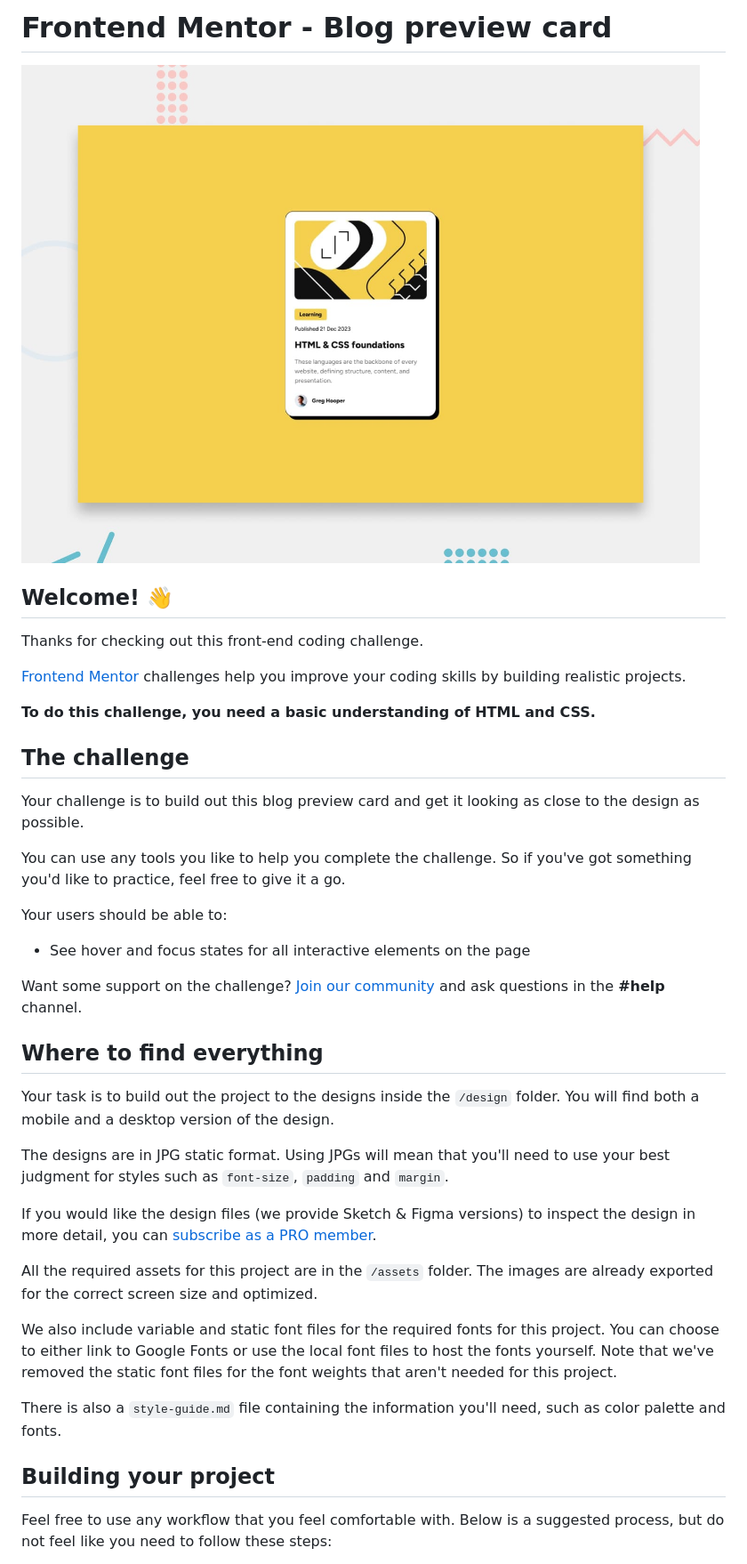
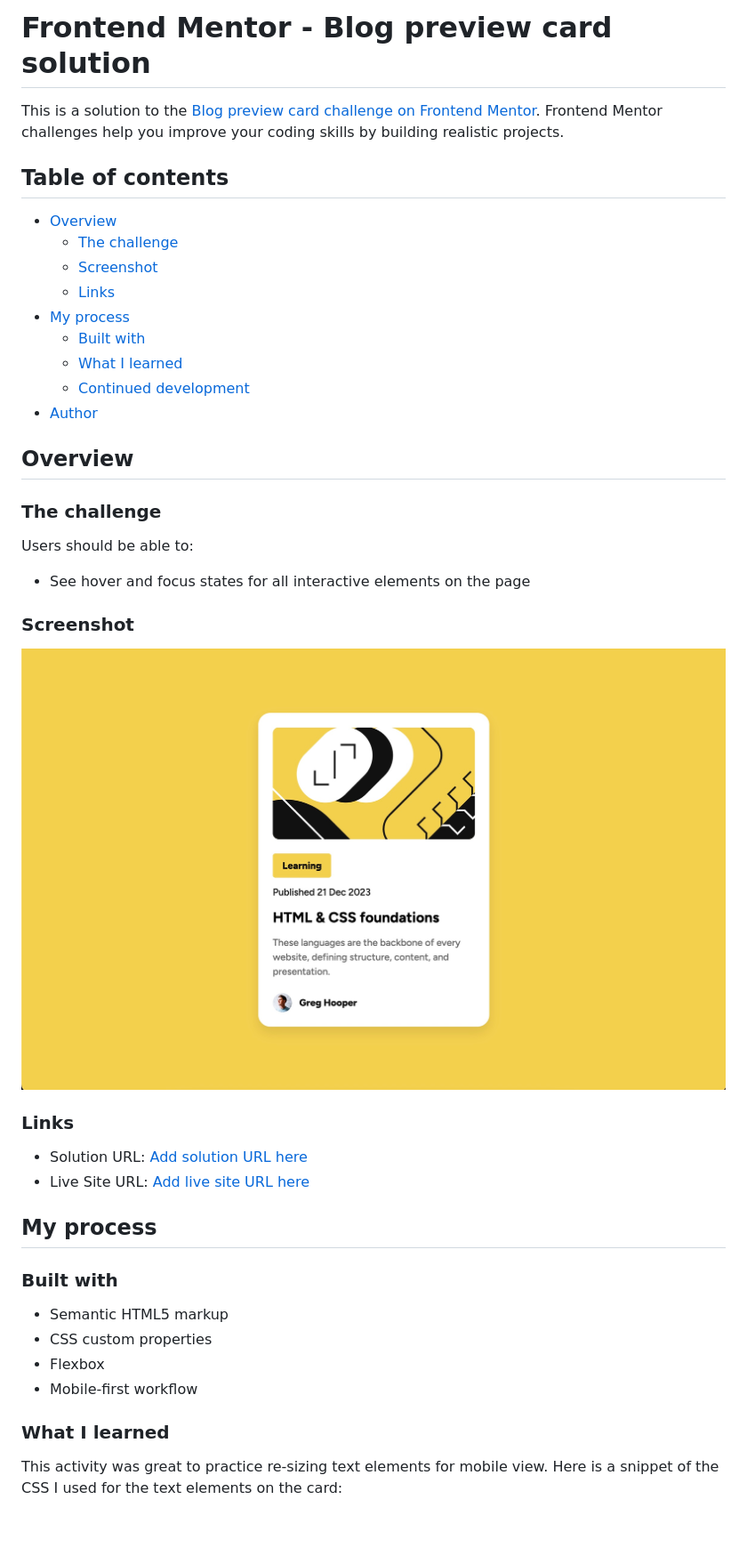
Before and after one commit to mwinn616/blog-preview-card-main, a Markdown page: README.md, the part around the change printed below. Shown: that part at 89% size. Rendered like a GitHub page; pictures changed too: assets/images/blog-card.jpg (added); blank space fills up the shorter version.

Commit message:
Updated readme and added image asset

```diff
--- a/README.md
+++ b/README.md
@@ -1,42 +1,47 @@
-# Frontend Mentor - Blog preview card
+# Frontend Mentor - Blog preview card solution
 
-![Design preview for the Blog preview card coding challenge](./preview.jpg)
+This is a solution to the [Blog preview card challenge on Frontend Mentor](https://www.frontendmentor.io/challenges/blog-preview-card-ckPaj01IcS). Frontend Mentor challenges help you improve your coding skills by building realistic projects.
 
-## Welcome! 👋
+## Table of contents
 
-Thanks for checking out this front-end coding challenge.
+- [Overview](#overview)
+  - [The challenge](#the-challenge)
+  - [Screenshot](#screenshot)
+  - [Links](#links)
+- [My process](#my-process)
+  - [Built with](#built-with)
+  - [What I learned](#what-i-learned)
+  - [Continued development](#continued-development)
+- [Author](#author)
 
-[Frontend Mentor](https://www.frontendmentor.io) challenges help you improve your coding skills by building realistic projects.
+## Overview
 
-**To do this challenge, you need a basic understanding of HTML and CSS.**
+### The challenge
 
-## The challenge
-
-Your challenge is to build out this blog preview card and get it looking as close to the design as possible.
-
-You can use any tools you like to help you complete the challenge. So if you've got something you'd like to practice, feel free to give it a go.
-
-Your users should be able to:
+Users should be able to:
 
 - See hover and focus states for all interactive elements on the page
 
-Want some support on the challenge? [Join our community](https://www.frontendmentor.io/community) and ask questions in the **#help** channel.
+### Screenshot
 
-## Where to find everything
+![](./assets/images/blog-card.jpg)
 
-Your task is to build out the project to the designs inside the `/design` folder. You will find both a mobile and a desktop version of the design.
+### Links
 
-The designs are in JPG static format. Using JPGs will mean that you'll need to use your best judgment for styles such as `font-size`, `padding` and `margin`.
+- Solution URL: [Add solution URL here](https://your-solution-url.com)
+- Live Site URL: [Add live site URL here](https://mwinn616.github.io/blog-preview-card-main/)
 
-If you would like the design files (we provide Sketch & Figma versions) to inspect the design in more detail, you can [subscribe as a PRO member](https://www.frontendmentor.io/pro).
+## My process
 
-All the required assets for this project are in the `/assets` folder. The images are already exported for the correct screen size and optimized.
+### Built with
 
-We also include variable and static font files for the required fonts for this project. You can choose to either link to Google Fonts or use the local font files to host the fonts yourself. Note that we've removed the static font files for the font weights that aren't needed for this project.
+- Semantic HTML5 markup
+- CSS custom properties
+- Flexbox
+- Mobile-first workflow
 
-There is also a `style-guide.md` file containing the information you'll need, such as color palette and fonts.
+### What I learned
 
-## Building your project
+This activity was great to practice re-sizing text elements for mobile view. Here is a snippet of the CSS I used for the text elements on the card:
 
-Feel free to use any workflow that you feel comfortable with. Below is a suggested process, but do not feel like you need to follow these steps:
 
```
Also changed, not shown: other parts of README.md (+18 -44 lines), README-template.md (deleted, +0 -110 lines), 1 other file.
